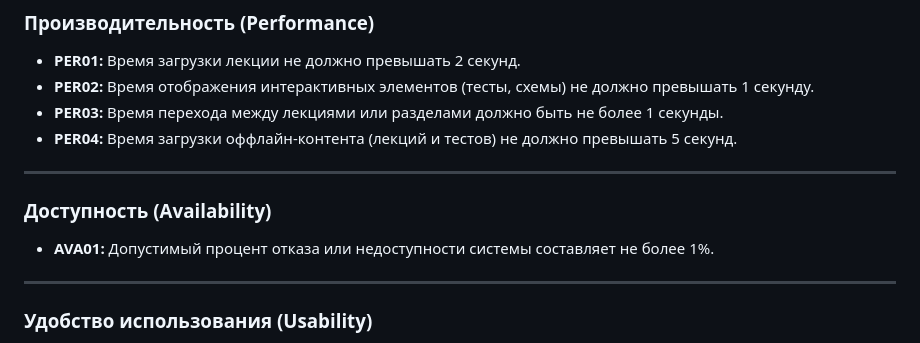
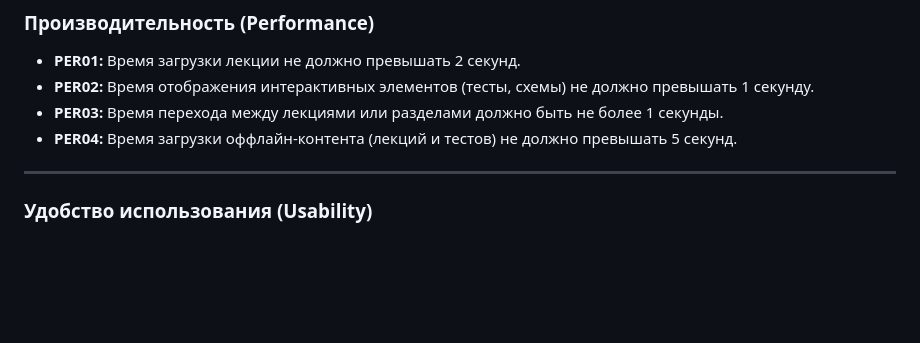
Before and after one commit to GsG-bOIIZ/network-architectures, a Markdown page: project-doc/1. Исходные сведения/Архитектурные факторы.md, the part around the change. GitHub-like rendering; blank space fills up the shorter version.

```diff
--- a/project-doc/1. Исходные сведения/Архитектурные факторы.md
+++ b/project-doc/1. Исходные сведения/Архитектурные факторы.md
@@ -23,11 +23,6 @@
 
 ---
 
-### **Доступность (Availability)**
-
-- **AVA01:** Допустимый процент отказа или недоступности системы составляет не более 1%.
-
----
 
 ### Удобство использования (Usability)
 
```
